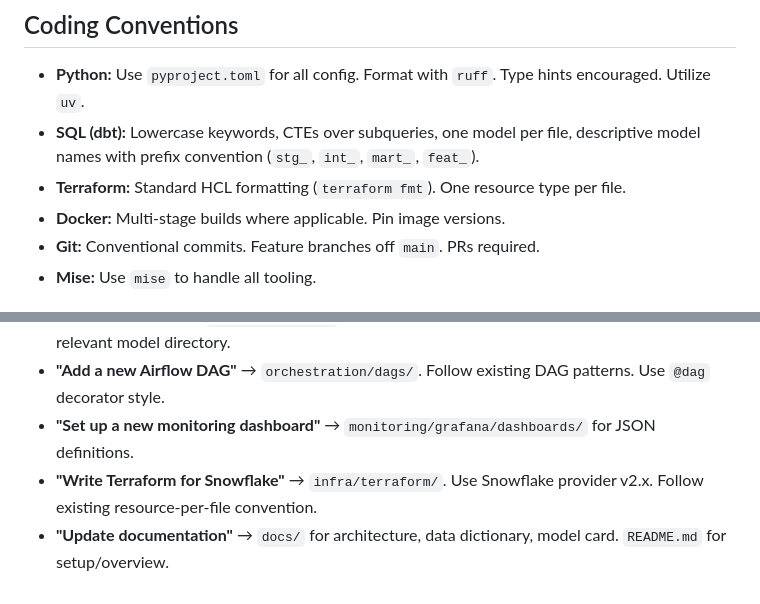
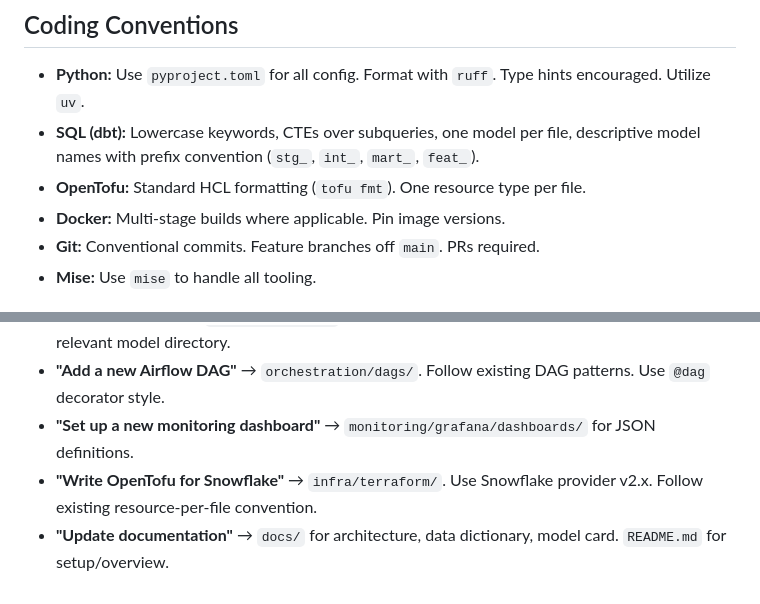
Before and after one commit to RichardNooooh/EVEOnlineAnalytics, a Markdown page: AGENTS.md, 2 parts joined by grey strips. Drawn GitHub-style.

```diff
--- a/AGENTS.md
+++ b/AGENTS.md
@@ -257,7 +257,7 @@ Resource requests and limits must be set in every Helm values file. Monitor for
 
 - **Python:** Use `pyproject.toml` for all config. Format with `ruff`. Type hints encouraged. Utilize `uv`.
 - **SQL (dbt):** Lowercase keywords, CTEs over subqueries, one model per file, descriptive model names with prefix convention (`stg_`, `int_`, `mart_`, `feat_`).
-- **Terraform:** Standard HCL formatting (`terraform fmt`). One resource type per file.
+- **OpenTofu:** Standard HCL formatting (`tofu fmt`). One resource type per file.
 - **Docker:** Multi-stage builds where applicable. Pin image versions.
 - **Git:** Conventional commits. Feature branches off `main`. PRs required.
 - **Mise:** Use `mise` to handle all tooling.
@@ -271,5 +271,5 @@ When asked to work on this project, these are typical requests and where to look
 - **"Write a dbt test"** → `transform/tests/` for custom singular tests, or add to schema YAML in the relevant model directory.
 - **"Add a new Airflow DAG"** → `orchestration/dags/`. Follow existing DAG patterns. Use `@dag` decorator style.
 - **"Set up a new monitoring dashboard"** → `monitoring/grafana/dashboards/` for JSON definitions.
-- **"Write Terraform for Snowflake"** → `infra/terraform/`. Use Snowflake provider v2.x. Follow existing resource-per-file convention.
+- **"Write OpenTofu for Snowflake"** → `infra/terraform/`. Use Snowflake provider v2.x. Follow existing resource-per-file convention.
 - **"Update documentation"** → `docs/` for architecture, data dictionary, model card. `README.md` for setup/overview.
```
Also changed, not shown: other parts of AGENTS.md (+4 -4 lines).
